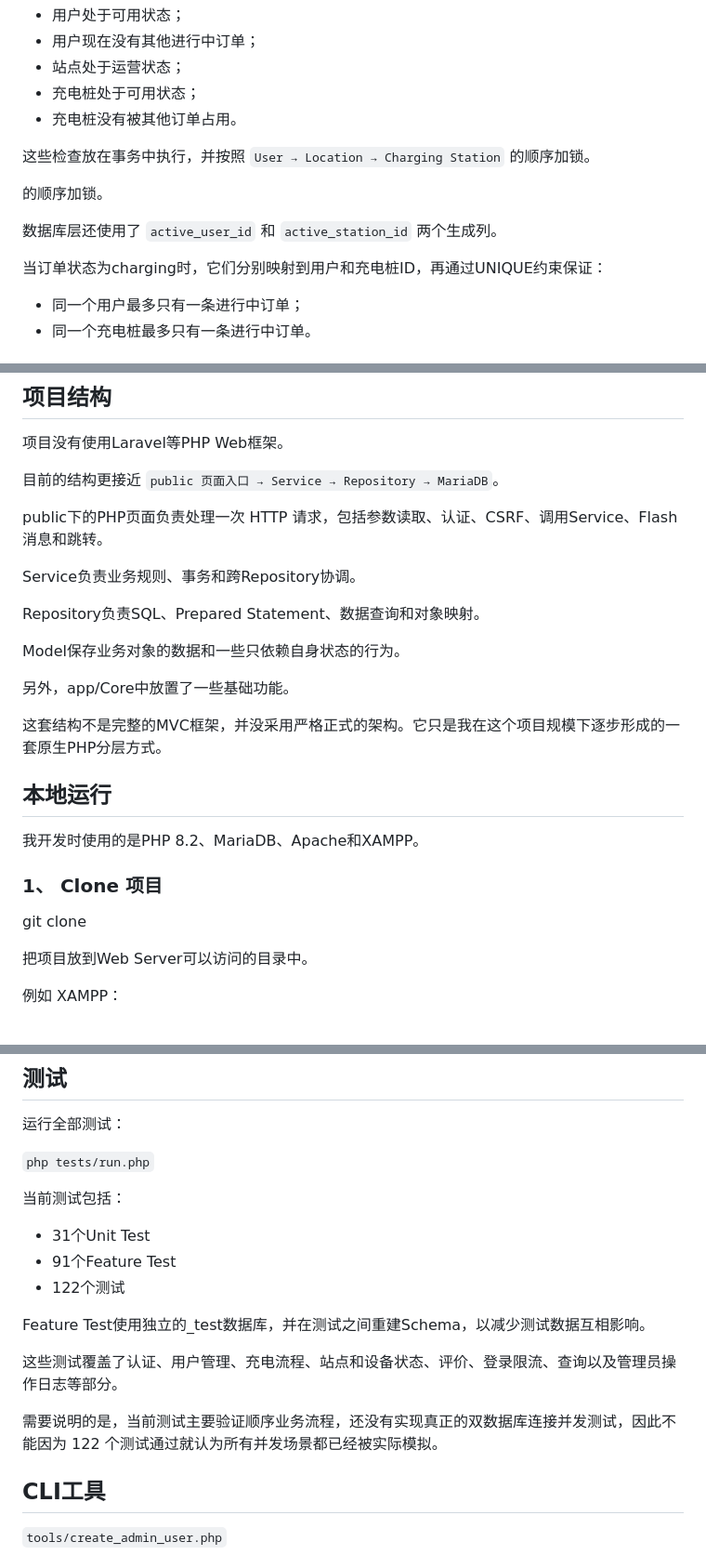
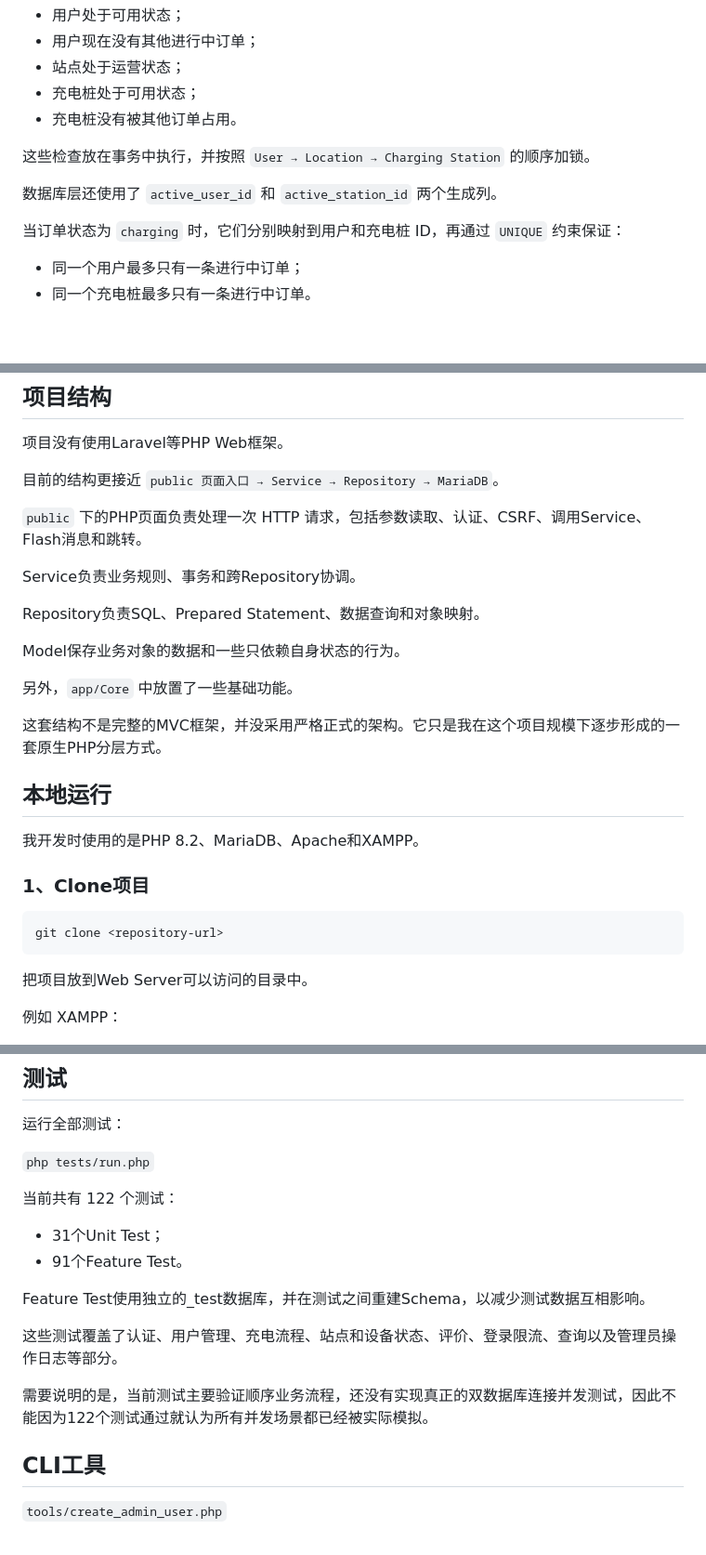
Before and after one commit to shenhuaa123/easy_ev_charging, a Markdown page: README.md, 3 parts joined by grey strips. Shown at 93% size. GitHub-like rendering; blank space fills up the shorter version.

Commit message:
Refine README formatting and language
Updated README.md for clarity and formatting improvements.

````diff
--- a/README.md
+++ b/README.md
@@ -41,11 +41,9 @@
 
 这些检查放在事务中执行，并按照 `User → Location → Charging Station` 的顺序加锁。
 
-的顺序加锁。
-
 数据库层还使用了 `active_user_id` 和 `active_station_id` 两个生成列。
 
-当订单状态为charging时，它们分别映射到用户和充电桩ID，再通过UNIQUE约束保证：
+当订单状态为 `charging` 时，它们分别映射到用户和充电桩 ID，再通过 `UNIQUE` 约束保证：
 
 - 同一个用户最多只有一条进行中订单；
 - 同一个充电桩最多只有一条进行中订单。
@@ -86,7 +84,7 @@ AND status = 'charging'
 
 目前的结构更接近 `public 页面入口 → Service → Repository → MariaDB`。
 
-public下的PHP页面负责处理一次 HTTP 请求，包括参数读取、认证、CSRF、调用Service、Flash消息和跳转。
+`public` 下的PHP页面负责处理一次 HTTP 请求，包括参数读取、认证、CSRF、调用Service、Flash消息和跳转。
 
 Service负责业务规则、事务和跨Repository协调。
 
@@ -94,7 +92,7 @@ Repository负责SQL、Prepared Statement、数据查询和对象映射。
 
 Model保存业务对象的数据和一些只依赖自身状态的行为。
 
-另外，app/Core中放置了一些基础功能。
+另外，`app/Core` 中放置了一些基础功能。
 
 这套结构不是完整的MVC框架，并没采用严格正式的架构。它只是我在这个项目规模下逐步形成的一套原生PHP分层方式。
 
@@ -102,8 +100,11 @@ Model保存业务对象的数据和一些只依赖自身状态的行为。
 
 我开发时使用的是PHP 8.2、MariaDB、Apache和XAMPP。
 
-### 1、 Clone 项目
+### 1、Clone项目
+
+```bash
 git clone <repository-url>
+```
 
 把项目放到Web Server可以访问的目录中。
 
@@ -154,17 +155,16 @@ git clone <repository-url>
 
 `php tests/run.php`
 
-当前测试包括：
+当前共有 122 个测试：
 
-- 31个Unit Test
-- 91个Feature Test
-- 122个测试
+- 31个Unit Test；
+- 91个Feature Test。
 
 Feature Test使用独立的_test数据库，并在测试之间重建Schema，以减少测试数据互相影响。
 
 这些测试覆盖了认证、用户管理、充电流程、站点和设备状态、评价、登录限流、查询以及管理员操作日志等部分。
 
-需要说明的是，当前测试主要验证顺序业务流程，还没有实现真正的双数据库连接并发测试，因此不能因为 122 个测试通过就认为所有并发场景都已经被实际模拟。
+需要说明的是，当前测试主要验证顺序业务流程，还没有实现真正的双数据库连接并发测试，因此不能因为122个测试通过就认为所有并发场景都已经被实际模拟。
 
 ## CLI工具
 
````
